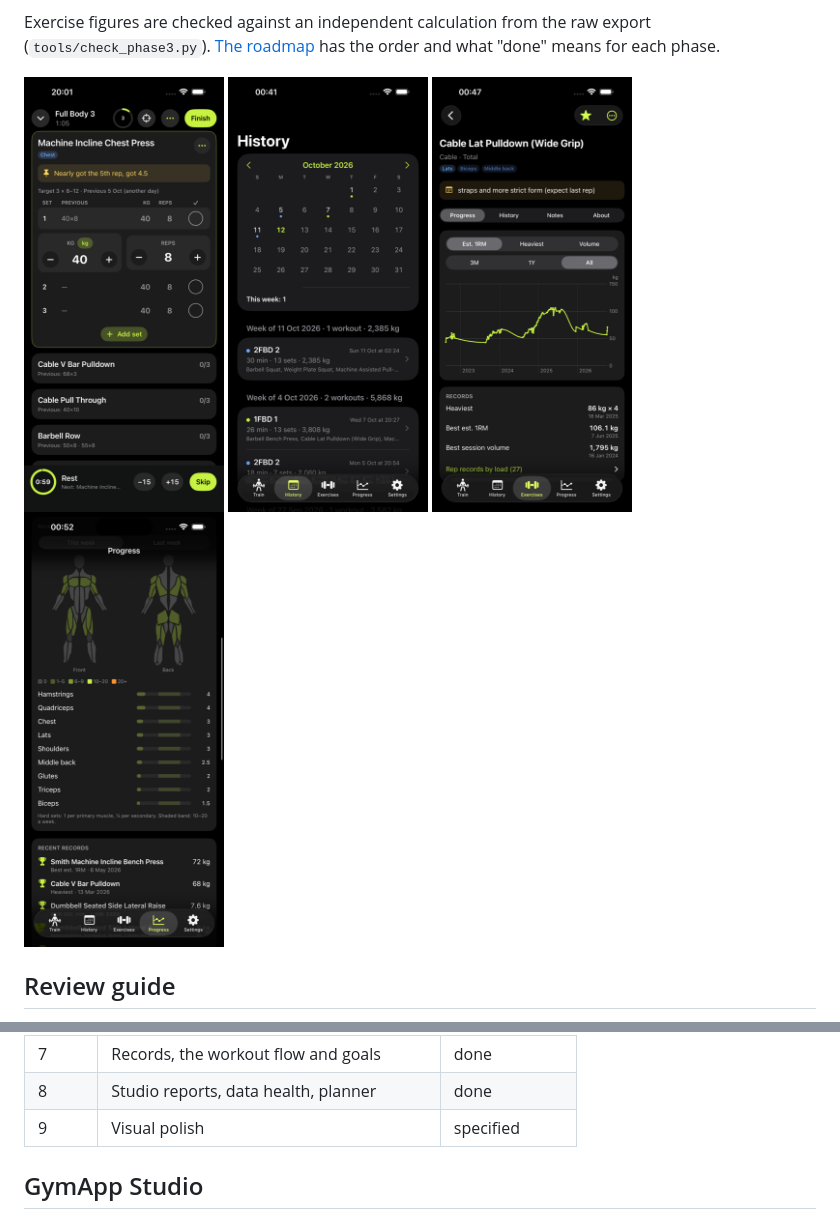
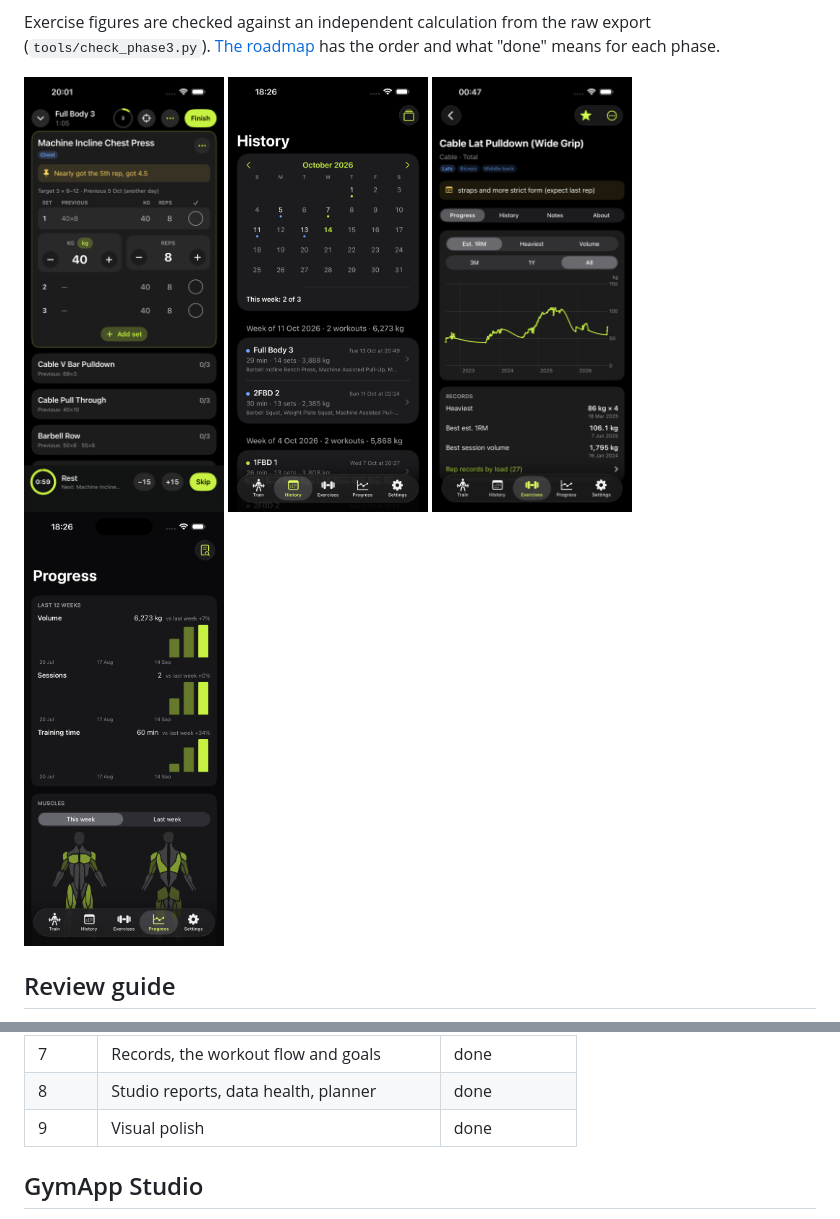
Before and after one commit to FuaadBashi/GymApp, a Markdown page: README.md, 2 parts joined by grey strips. Rendered like a GitHub page; pictures changed too: docs/screenshots/history.png, docs/screenshots/progress.png.

```diff
--- a/README.md
+++ b/README.md
@@ -71,7 +71,7 @@ card by card in [docs/specs](docs/specs); [HANDOFF.md](docs/HANDOFF.md) holds th
 | 6 | The phone side of the studio | done |
 | 7 | Records, the workout flow and goals | done |
 | 8 | Studio reports, data health, planner | done |
-| 9 | Visual polish | specified |
+| 9 | Visual polish | done |
 
 ## GymApp Studio
 
```
Also changed, not shown: docs/HANDOFF.md (+6 -2 lines), docs/screenshots/train.png.
